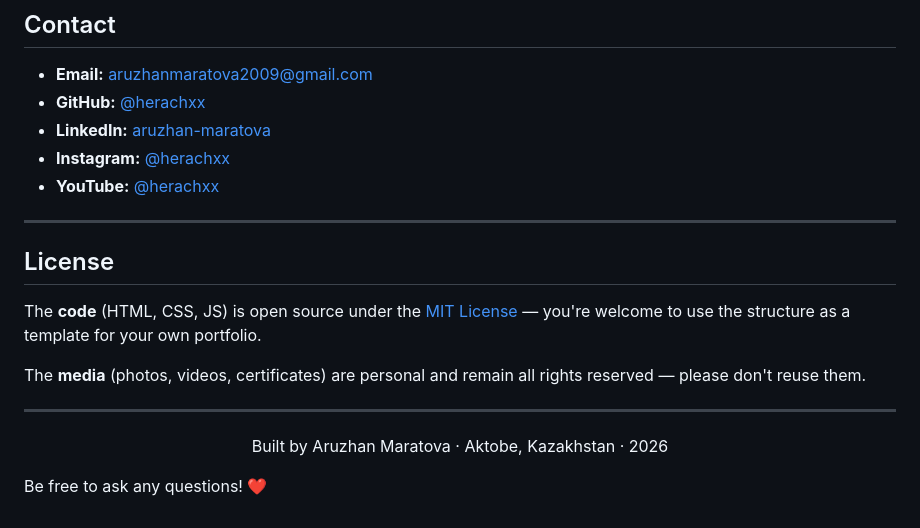
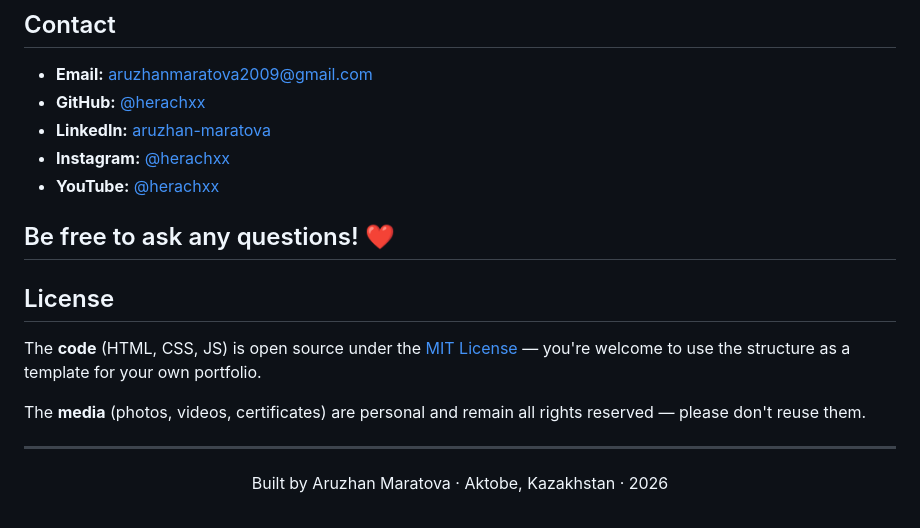
Before and after one commit to herachxx/aruzhan-maratova, a Markdown page: README.md, the part around the change. Drawn GitHub-style.

```diff
--- a/README.md
+++ b/README.md
@@ -137,6 +137,7 @@ git push -u origin main
 - **Instagram:** [@herachxx](https://www.instagram.com/herachxx/)
 - **YouTube:** [@herachxx](https://www.youtube.com/@herachxx)
 
+Be free to ask any questions! ❤️
 ---
 
 ## License
@@ -150,5 +151,3 @@ The **media** (photos, videos, certificates) are personal and remain all rights
 <p align="center">
   Built by Aruzhan Maratova · Aktobe, Kazakhstan · 2026
 </p>
-
-Be free to ask any questions! ❤️
```
